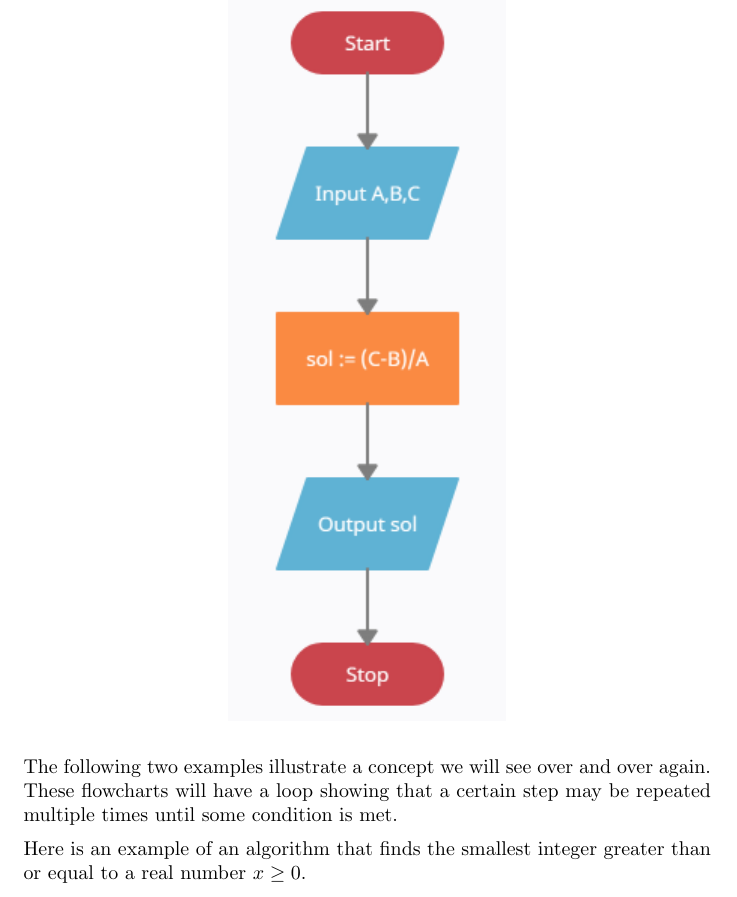
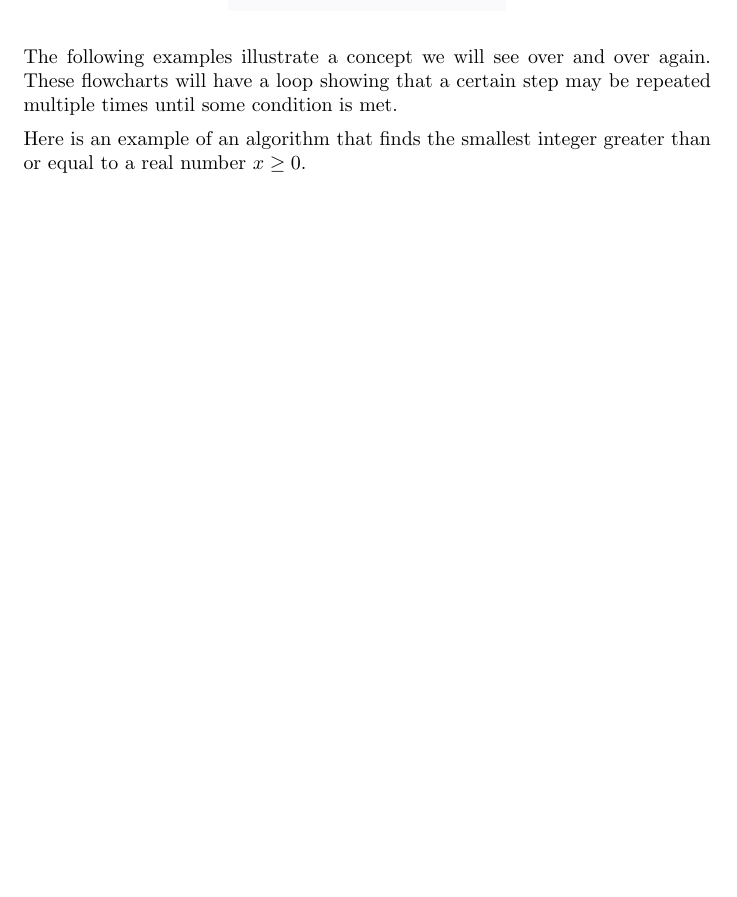
Before and after one commit to jathiel/Ximera-Xourses-NYCCT, a LaTeX document (Flowchart/FlowOps.tex): part of page 3 of 15, cut so that both start at the same text, the shorter picture padded with empty space. Compiled offline with pdfLaTeX.

Commit message:
fixed number of examples ref

```diff
--- a/Flowchart/FlowOps.tex
+++ b/Flowchart/FlowOps.tex
@@ -38,7 +38,7 @@ Here is an example of an algorithm that solves the linear equation $Ax+B=C$ for
 	\includegraphics{solvelinear.png}
 \end{center}
 
-The following two examples illustrate a concept we will see over and over again. These flowcharts will have a loop showing that a certain step may be repeated multiple times until some condition is met.
+The following examples illustrate a concept we will see over and over again. These flowcharts will have a loop showing that a certain step may be repeated multiple times until some condition is met.
 
 Here is an example of an algorithm that finds the smallest integer greater than or equal to a real number $x\geq 0$.
 
```
